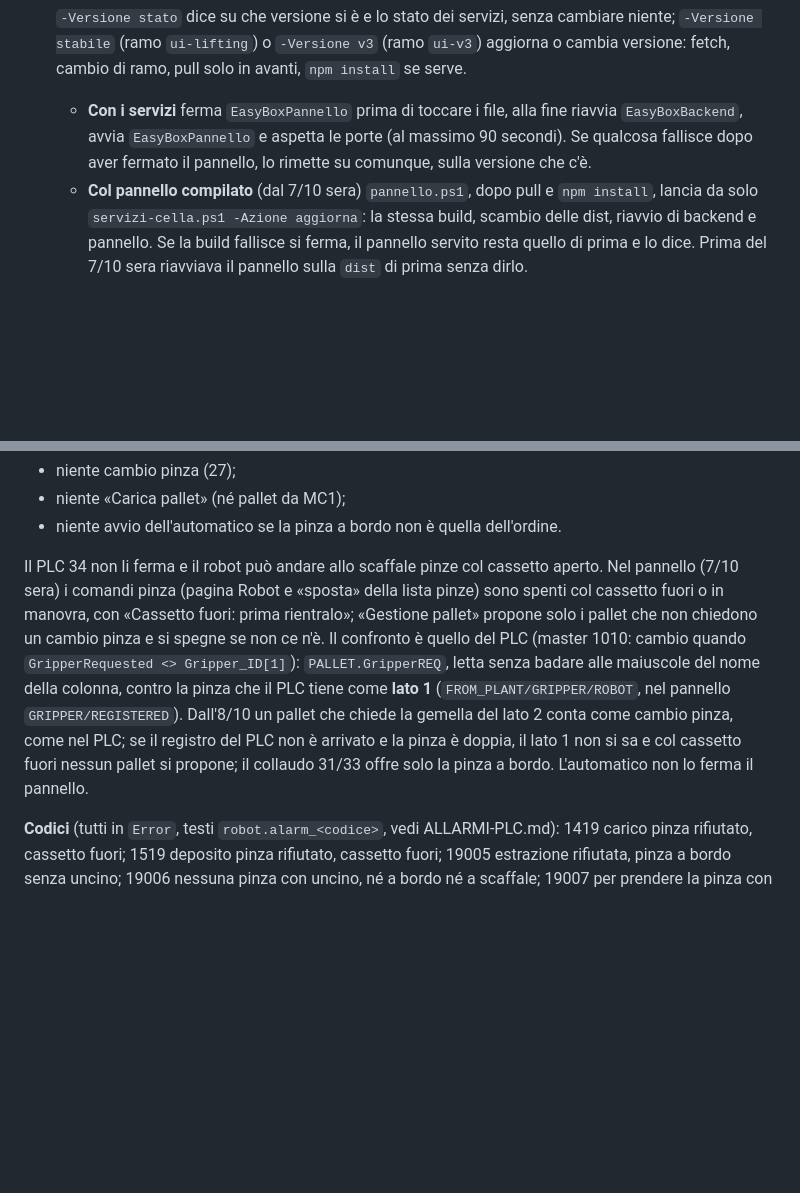
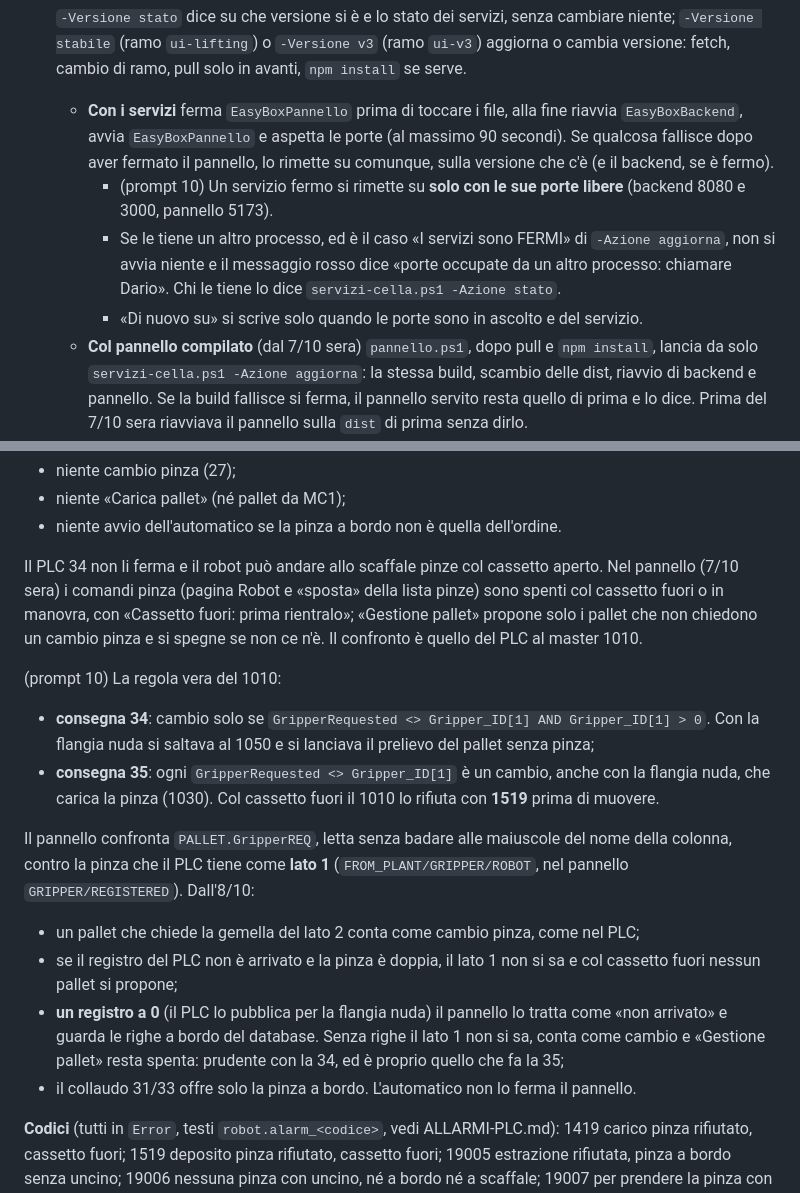
Before and after one commit to Pizz089/easybox-hmi, a Markdown page: easybox/docs/APPUNTI-CELLA.md, 2 parts joined by grey strips. Rendered like a GitHub page; blank space fills up the shorter version.

Commit message:
docs: APPUNTI-CELLA, la regola vera del 1010 e i servizi rimessi su solo con le porte libere (prompt 10)
- La regola del cambio pinza al master 1010, consegna 34 e 35.
- Il registro a 0 della flangia nuda, che il pannello conta come cambio.
- pannello.ps1 rimette su un servizio fermo solo con le sue porte libere,
  e scrive "di nuovo su" guardando le porte.

Co-Authored-By: Claude Opus 5.5 <noreply@anthropic.com>

````diff
--- a/easybox/docs/APPUNTI-CELLA.md
+++ b/easybox/docs/APPUNTI-CELLA.md
@@ -128,7 +128,10 @@ Nel working tree di cella ci sono file non tracciati che il `.gitignore` non esc
    powershell -ExecutionPolicy Bypass -File D:\Prog\easybox\tools\pannello.ps1 -Versione stato
    ```
    `-Versione stato` dice su che versione si è e lo stato dei servizi, senza cambiare niente; `-Versione stabile` (ramo `ui-lifting`) o `-Versione v3` (ramo `ui-v3`) aggiorna o cambia versione: fetch, cambio di ramo, pull solo in avanti, `npm install` se serve.
-   - **Con i servizi** ferma `EasyBoxPannello` prima di toccare i file, alla fine riavvia `EasyBoxBackend`, avvia `EasyBoxPannello` e aspetta le porte (al massimo 90 secondi). Se qualcosa fallisce dopo aver fermato il pannello, lo rimette su comunque, sulla versione che c'è.
+   - **Con i servizi** ferma `EasyBoxPannello` prima di toccare i file, alla fine riavvia `EasyBoxBackend`, avvia `EasyBoxPannello` e aspetta le porte (al massimo 90 secondi). Se qualcosa fallisce dopo aver fermato il pannello, lo rimette su comunque, sulla versione che c'è (e il backend, se è fermo).
+     - (prompt 10) Un servizio fermo si rimette su **solo con le sue porte libere** (backend 8080 e 3000, pannello 5173).
+     - Se le tiene un altro processo, ed è il caso «I servizi sono FERMI» di `-Azione aggiorna`, non si avvia niente e il messaggio rosso dice «porte occupate da un altro processo: chiamare Dario». Chi le tiene lo dice `servizi-cella.ps1 -Azione stato`.
+     - «Di nuovo su» si scrive solo quando le porte sono in ascolto e del servizio.
    - **Col pannello compilato** (dal 7/10 sera) `pannello.ps1`, dopo pull e `npm install`, lancia da solo `servizi-cella.ps1 -Azione aggiorna`: la stessa build, scambio delle dist, riavvio di backend e pannello. Se la build fallisce si ferma, il pannello servito resta quello di prima e lo dice. Prima del 7/10 sera riavviava il pannello sulla `dist` di prima senza dirlo.
    - **Da che commit viene il pannello servito:** la build scrive `easybox\HMI\dist\build.txt` (ramo, commit, data). `servizi-cella.ps1 -Azione stato` (o `-Azione servito`, senza amministratore) e `pannello.ps1 -Versione stato` lo stampano e lo confrontano col commit più recente che tocca `easybox/HMI`: riga rossa «pannello servito non aggiornato: -Azione aggiorna» se la build non lo contiene.
    - **Senza servizi** (le finestre): nella finestra di `start_server.bat` Ctrl+C, poi rilanciare il `.bat`; rilanciare `start_hmi.bat` solo se sono cambiati `package.json`, `package-lock.json` o `vite.config.js`, altrimenti basta Ctrl+F5 sui client.
@@ -250,7 +253,17 @@ Il DXF esportato dalla pagina sta nello stesso frame e si sovrappone 1:1 a `Base
 - niente «Carica pallet» (né pallet da MC1);
 - niente avvio dell'automatico se la pinza a bordo non è quella dell'ordine.
 
-Il PLC 34 non li ferma e il robot può andare allo scaffale pinze col cassetto aperto. Nel pannello (7/10 sera) i comandi pinza (pagina Robot e «sposta» della lista pinze) sono spenti col cassetto fuori o in manovra, con «Cassetto fuori: prima rientralo»; «Gestione pallet» propone solo i pallet che non chiedono un cambio pinza e si spegne se non ce n'è. Il confronto è quello del PLC (master 1010: cambio quando `GripperRequested <> Gripper_ID[1]`): `PALLET.GripperREQ`, letta senza badare alle maiuscole del nome della colonna, contro la pinza che il PLC tiene come **lato 1** (`FROM_PLANT/GRIPPER/ROBOT`, nel pannello `GRIPPER/REGISTERED`). Dall'8/10 un pallet che chiede la gemella del lato 2 conta come cambio pinza, come nel PLC; se il registro del PLC non è arrivato e la pinza è doppia, il lato 1 non si sa e col cassetto fuori nessun pallet si propone; il collaudo 31/33 offre solo la pinza a bordo. L'automatico non lo ferma il pannello.
+Il PLC 34 non li ferma e il robot può andare allo scaffale pinze col cassetto aperto. Nel pannello (7/10 sera) i comandi pinza (pagina Robot e «sposta» della lista pinze) sono spenti col cassetto fuori o in manovra, con «Cassetto fuori: prima rientralo»; «Gestione pallet» propone solo i pallet che non chiedono un cambio pinza e si spegne se non ce n'è. Il confronto è quello del PLC al master 1010.
+
+(prompt 10) La regola vera del 1010:
+- **consegna 34**: cambio solo se `GripperRequested <> Gripper_ID[1] AND Gripper_ID[1] > 0`. Con la flangia nuda si saltava al 1050 e si lanciava il prelievo del pallet senza pinza;
+- **consegna 35**: ogni `GripperRequested <> Gripper_ID[1]` è un cambio, anche con la flangia nuda, che carica la pinza (1030). Col cassetto fuori il 1010 lo rifiuta con **1519** prima di muovere.
+
+Il pannello confronta `PALLET.GripperREQ`, letta senza badare alle maiuscole del nome della colonna, contro la pinza che il PLC tiene come **lato 1** (`FROM_PLANT/GRIPPER/ROBOT`, nel pannello `GRIPPER/REGISTERED`). Dall'8/10:
+- un pallet che chiede la gemella del lato 2 conta come cambio pinza, come nel PLC;
+- se il registro del PLC non è arrivato e la pinza è doppia, il lato 1 non si sa e col cassetto fuori nessun pallet si propone;
+- **un registro a 0** (il PLC lo pubblica per la flangia nuda) il pannello lo tratta come «non arrivato» e guarda le righe a bordo del database. Senza righe il lato 1 non si sa, conta come cambio e «Gestione pallet» resta spenta: prudente con la 34, ed è proprio quello che fa la 35;
+- il collaudo 31/33 offre solo la pinza a bordo. L'automatico non lo ferma il pannello.
 
 **Codici** (tutti in `Error`, testi `robot.alarm_<codice>`, vedi ALLARMI-PLC.md): 1419 carico pinza rifiutato, cassetto fuori; 1519 deposito pinza rifiutato, cassetto fuori; 19005 estrazione rifiutata, pinza a bordo senza uncino; 19006 nessuna pinza con uncino, né a bordo né a scaffale; 19007 per prendere la pinza con l'uncino quella a bordo deve essere vuota; 20011 rilascio rifiutato, pinza a bordo senza uncino.
 
````
